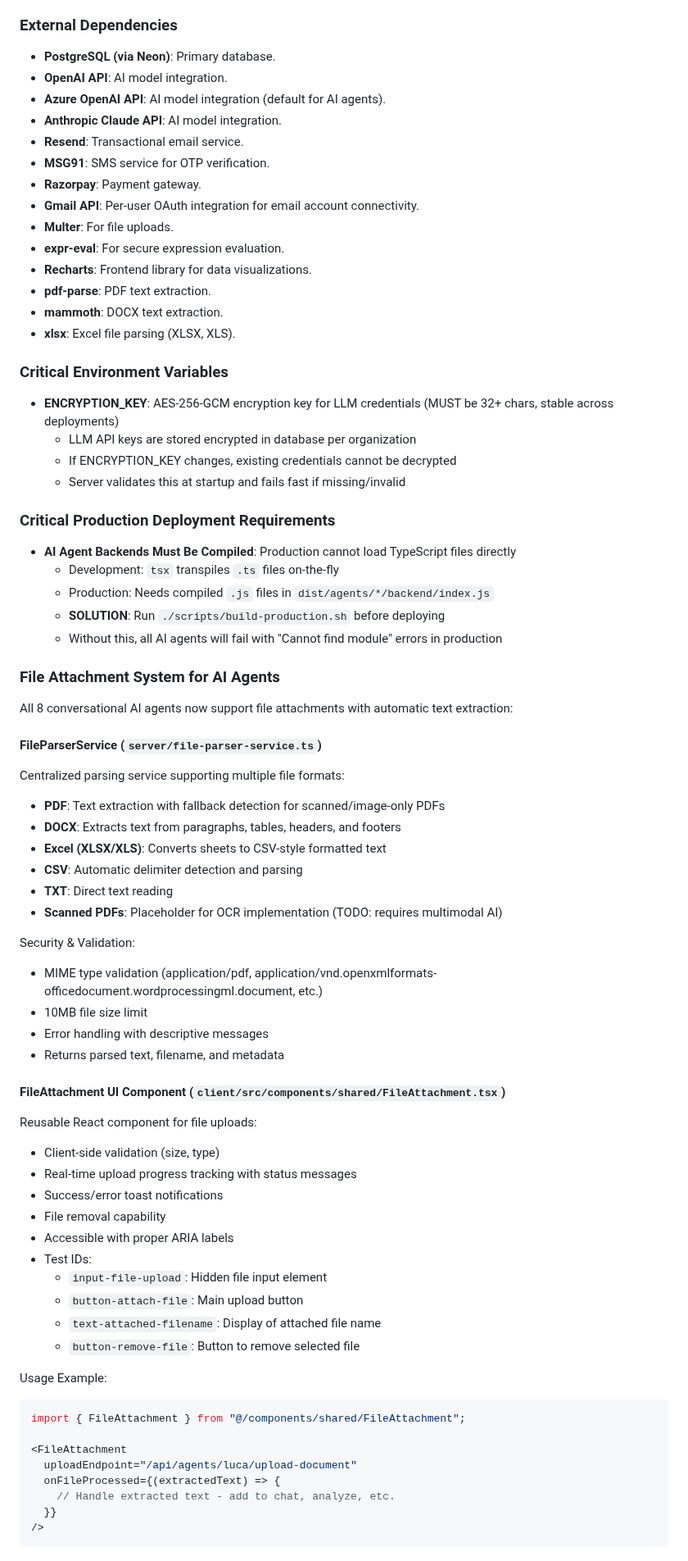
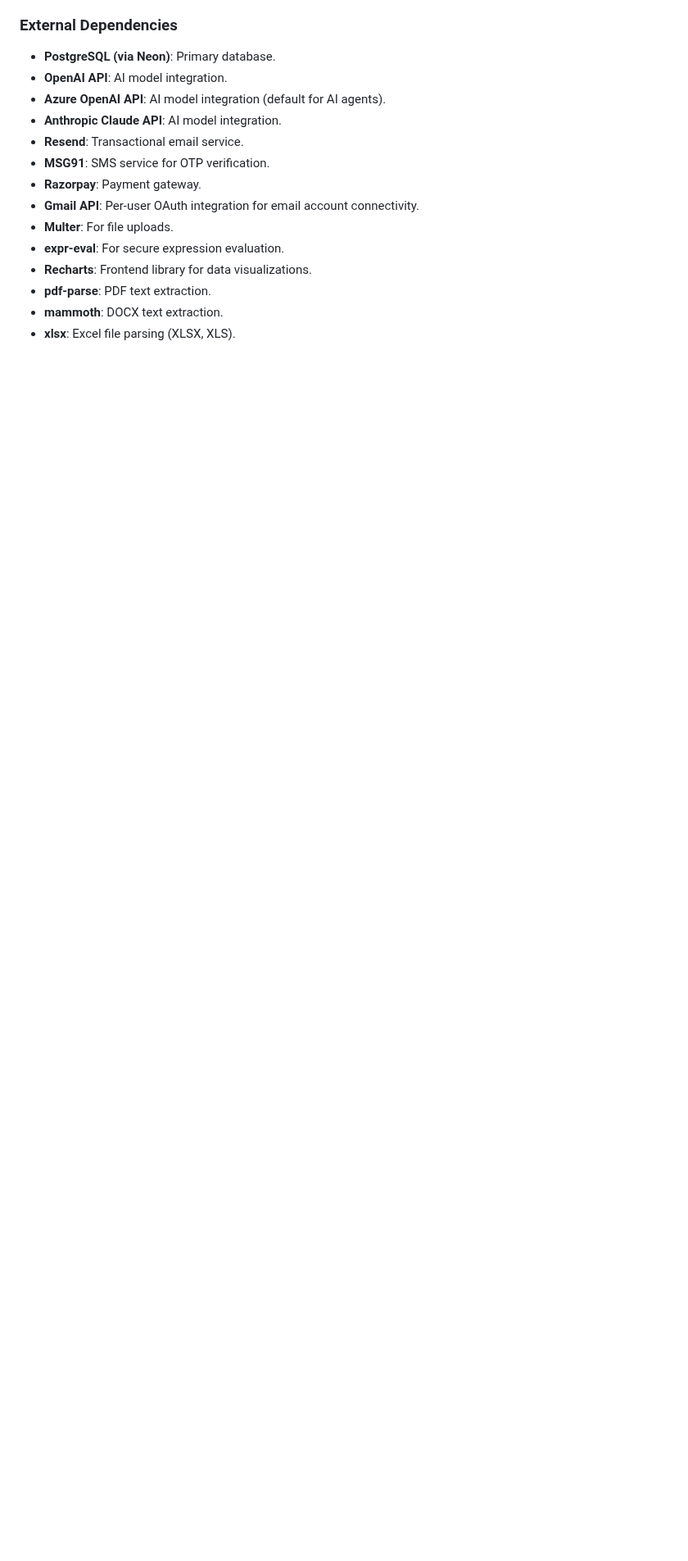
Before and after one commit to vithaluntold/accute1, a Markdown page: replit.md, the part around one of its changes. Shown at 82% size. Rendered like a GitHub page; blank space fills up the shorter version.

````diff
--- a/replit.md
+++ b/replit.md
@@ -79,60 +79,3 @@ The project is structured into `client/`, `server/`, and `shared/` directories.
 - **pdf-parse**: PDF text extraction.
 - **mammoth**: DOCX text extraction.
 - **xlsx**: Excel file parsing (XLSX, XLS).
-
-### Critical Environment Variables
-- **ENCRYPTION_KEY**: AES-256-GCM encryption key for LLM credentials (MUST be 32+ chars, stable across deployments)
-  - LLM API keys are stored encrypted in database per organization
-  - If ENCRYPTION_KEY changes, existing credentials cannot be decrypted
-  - Server validates this at startup and fails fast if missing/invalid
-
-### Critical Production Deployment Requirements
-- **AI Agent Backends Must Be Compiled**: Production cannot load TypeScript files directly
-  - Development: `tsx` transpiles `.ts` files on-the-fly
-  - Production: Needs compiled `.js` files in `dist/agents/*/backend/index.js`
-  - **SOLUTION**: Run `./scripts/build-production.sh` before deploying
-  - Without this, all AI agents will fail with "Cannot find module" errors in production
-
-### File Attachment System for AI Agents
-All 8 conversational AI agents now support file attachments with automatic text extraction:
-
-#### FileParserService (`server/file-parser-service.ts`)
-Centralized parsing service supporting multiple file formats:
-- **PDF**: Text extraction with fallback detection for scanned/image-only PDFs
-- **DOCX**: Extracts text from paragraphs, tables, headers, and footers
-- **Excel (XLSX/XLS)**: Converts sheets to CSV-style formatted text
-- **CSV**: Automatic delimiter detection and parsing
-- **TXT**: Direct text reading
-- **Scanned PDFs**: Placeholder for OCR implementation (TODO: requires multimodal AI)
-
-Security & Validation:
-- MIME type validation (application/pdf, application/vnd.openxmlformats-officedocument.wordprocessingml.document, etc.)
-- 10MB file size limit
-- Error handling with descriptive messages
-- Returns parsed text, filename, and metadata
-
-#### FileAttachment UI Component (`client/src/components/shared/FileAttachment.tsx`)
-Reusable React component for file uploads:
-- Client-side validation (size, type)
-- Real-time upload progress tracking with status messages
-- Success/error toast notifications
-- File removal capability
-- Accessible with proper ARIA labels
-- Test IDs:
-  - `input-file-upload`: Hidden file input element
-  - `button-attach-file`: Main upload button
-  - `text-attached-filename`: Display of attached file name
-  - `button-remove-file`: Button to remove selected file
-
-Usage Example:
-```tsx
-import { FileAttachment } from "@/components/shared/FileAttachment";
-
-<FileAttachment
-  uploadEndpoint="/api/agents/luca/upload-document"
-  onFileProcessed={(extractedText) => {
-    // Handle extracted text - add to chat, analyze, etc.
-  }}
-/>
-```
-
````
Also changed, not shown: other parts of replit.md (+10 -49 lines).
